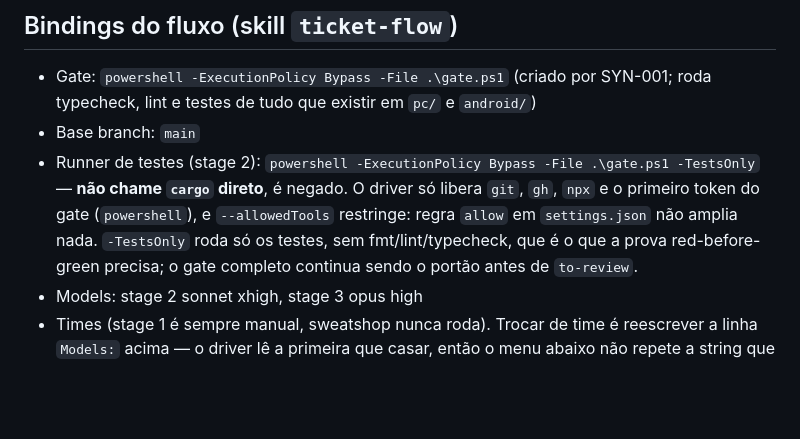
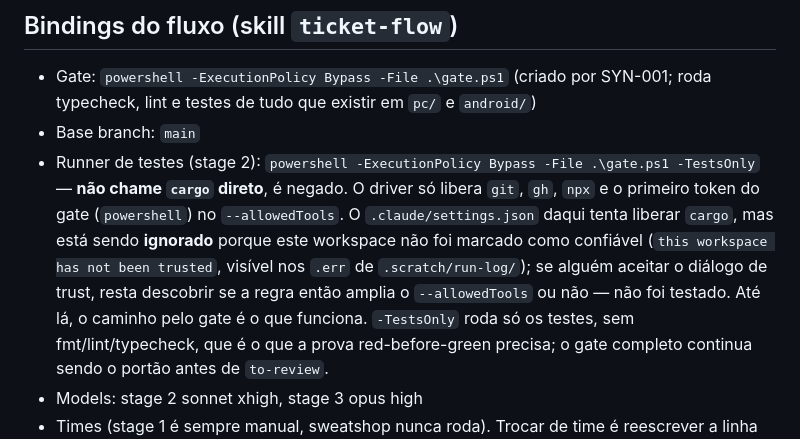
Before and after one commit to Laginho/SynchroNice, a Markdown page: AGENTS.md, the part around the change. Drawn GitHub-style; blank space fills up the shorter version.

Commit message:
chore: CLEAN-005 back to to-review with the flakiness evidence measured (CLEAN-005)
The review spent its budget running 12 gate rounds the ticket never asked
for, and ended with no verdict. Measured outside the session instead: 12/12
green on tests-only, plus a green full gate, on branch clean-005.

Also corrects the Tools note in AGENTS.md: the settings.json allow rules are
ignored because the workspace is untrusted, not because --allowedTools cannot
be widened. That was never actually tested.

Co-Authored-By: Claude Opus 5 <noreply@anthropic.com>

```diff
--- a/AGENTS.md
+++ b/AGENTS.md
@@ -23,8 +23,13 @@ Single-context: `CONTEXT.md` + `docs/adr/` na raiz. See `docs/agents/domain.md`.
 - Base branch: `main`
 - Runner de testes (stage 2): `powershell -ExecutionPolicy Bypass -File .\gate.ps1 -TestsOnly`
   — **não chame `cargo` direto**, é negado. O driver só libera `git`, `gh`, `npx`
-  e o primeiro token do gate (`powershell`), e `--allowedTools` restringe: regra
-  `allow` em `settings.json` não amplia nada. `-TestsOnly` roda só os testes, sem
+  e o primeiro token do gate (`powershell`) no `--allowedTools`. O
+  `.claude/settings.json` daqui tenta liberar `cargo`, mas está sendo **ignorado**
+  porque este workspace não foi marcado como confiável (`this workspace has not
+  been trusted`, visível nos `.err` de `.scratch/run-log/`); se alguém aceitar o
+  diálogo de trust, resta descobrir se a regra então amplia o `--allowedTools` ou
+  não — não foi testado. Até lá, o caminho pelo gate é o que funciona.
+  `-TestsOnly` roda só os testes, sem
   fmt/lint/typecheck, que é o que a prova red-before-green precisa; o gate
   completo continua sendo o portão antes de `to-review`.
 - Models: stage 2 sonnet xhigh, stage 3 opus high
```
Also changed, not shown: 1 other file.
